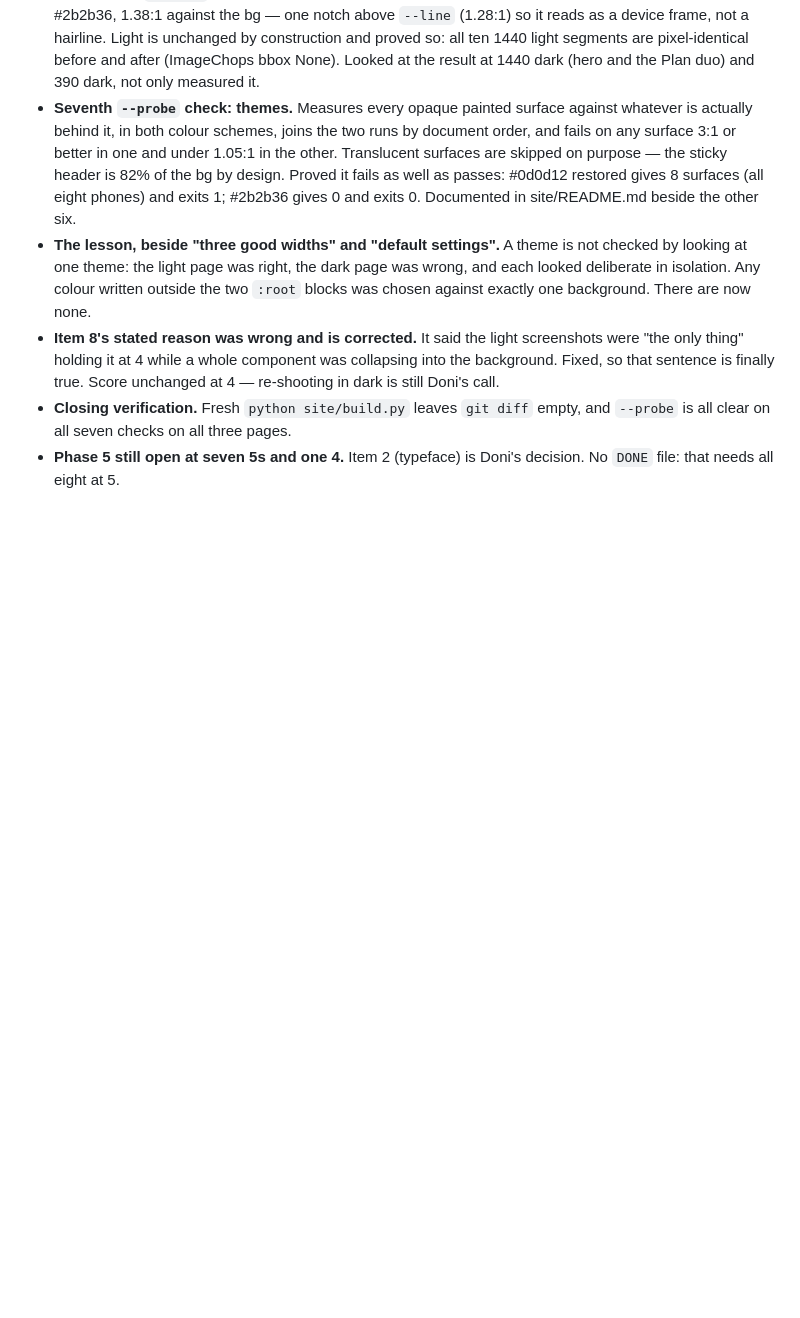
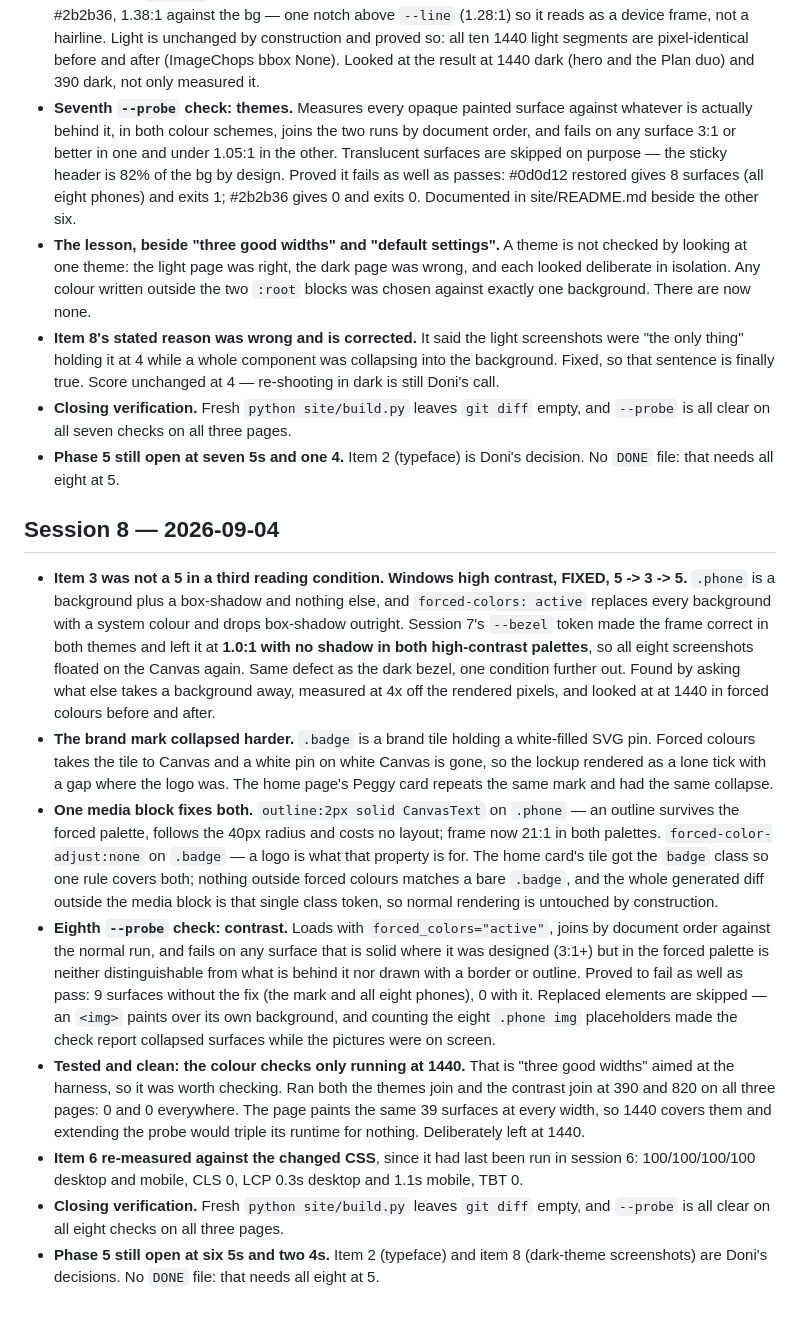
Before and after one commit to doughknee/tina, a Markdown page: LOG.md, the part around the change. Drawn GitHub-style; blank space fills up the shorter version.

```diff
--- a/LOG.md
+++ b/LOG.md
@@ -364,3 +364,49 @@ anything. Never retry an approach logged as failed.
   and `--probe` is all clear on all seven checks on all three pages.
 - **Phase 5 still open at seven 5s and one 4.** Item 2 (typeface) is Doni's
   decision. No `DONE` file: that needs all eight at 5.
+
+## Session 8 — 2026-09-04
+
+- **Item 3 was not a 5 in a third reading condition. Windows high contrast,
+  FIXED, 5 -> 3 -> 5.** `.phone` is a background plus a box-shadow and nothing
+  else, and `forced-colors: active` replaces every background with a system
+  colour and drops box-shadow outright. Session 7's `--bezel` token made the
+  frame correct in both themes and left it at **1.0:1 with no shadow in both
+  high-contrast palettes**, so all eight screenshots floated on the Canvas
+  again. Same defect as the dark bezel, one condition further out. Found by
+  asking what else takes a background away, measured at 4x off the rendered
+  pixels, and looked at at 1440 in forced colours before and after.
+- **The brand mark collapsed harder.** `.badge` is a brand tile holding a
+  white-filled SVG pin. Forced colours takes the tile to Canvas and a white pin
+  on white Canvas is gone, so the lockup rendered as a lone tick with a gap
+  where the logo was. The home page's Peggy card repeats the same mark and had
+  the same collapse.
+- **One media block fixes both.** `outline:2px solid CanvasText` on `.phone` —
+  an outline survives the forced palette, follows the 40px radius and costs no
+  layout; frame now 21:1 in both palettes. `forced-color-adjust:none` on
+  `.badge` — a logo is what that property is for. The home card's tile got the
+  `badge` class so one rule covers both; nothing outside forced colours matches
+  a bare `.badge`, and the whole generated diff outside the media block is that
+  single class token, so normal rendering is untouched by construction.
+- **Eighth `--probe` check: contrast.** Loads with `forced_colors="active"`,
+  joins by document order against the normal run, and fails on any surface that
+  is solid where it was designed (3:1+) but in the forced palette is neither
+  distinguishable from what is behind it nor drawn with a border or outline.
+  Proved to fail as well as pass: 9 surfaces without the fix (the mark and all
+  eight phones), 0 with it. Replaced elements are skipped — an `<img>` paints
+  over its own background, and counting the eight `.phone img` placeholders
+  made the check report collapsed surfaces while the pictures were on screen.
+- **Tested and clean: the colour checks only running at 1440.** That is "three
+  good widths" aimed at the harness, so it was worth checking. Ran both the
+  themes join and the contrast join at 390 and 820 on all three pages: 0 and 0
+  everywhere. The page paints the same 39 surfaces at every width, so 1440
+  covers them and extending the probe would triple its runtime for nothing.
+  Deliberately left at 1440.
+- **Item 6 re-measured against the changed CSS**, since it had last been run in
+  session 6: 100/100/100/100 desktop and mobile, CLS 0, LCP 0.3s desktop and
+  1.1s mobile, TBT 0.
+- **Closing verification.** Fresh `python site/build.py` leaves `git diff`
+  empty, and `--probe` is all clear on all eight checks on all three pages.
+- **Phase 5 still open at six 5s and two 4s.** Item 2 (typeface) and item 8
+  (dark-theme screenshots) are Doni's decisions. No `DONE` file: that needs all
+  eight at 5.
```
Also changed, not shown: STATUS.md (+78 -71 lines).
